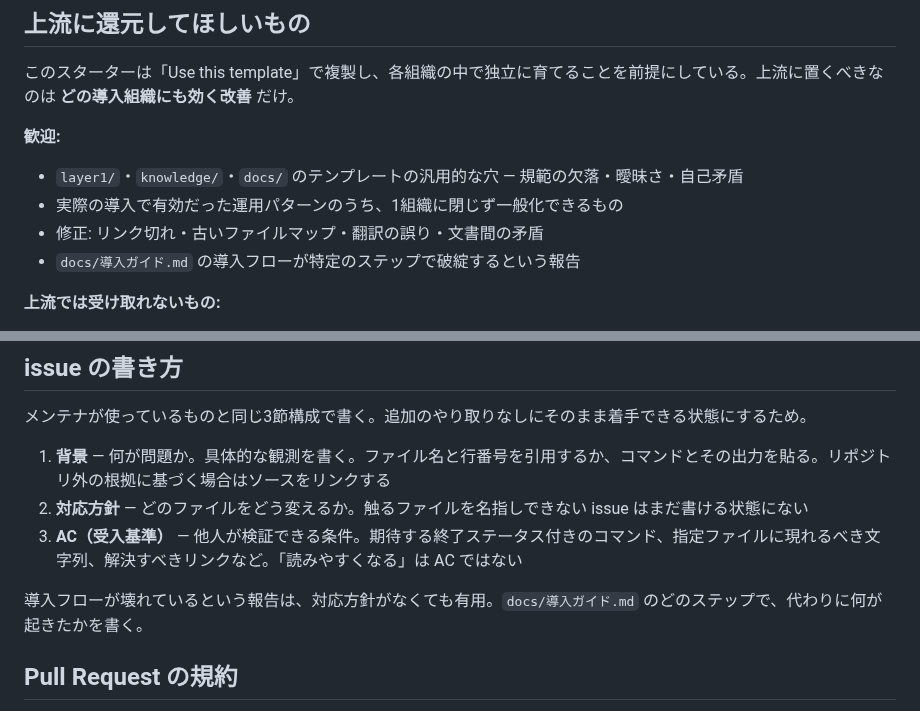
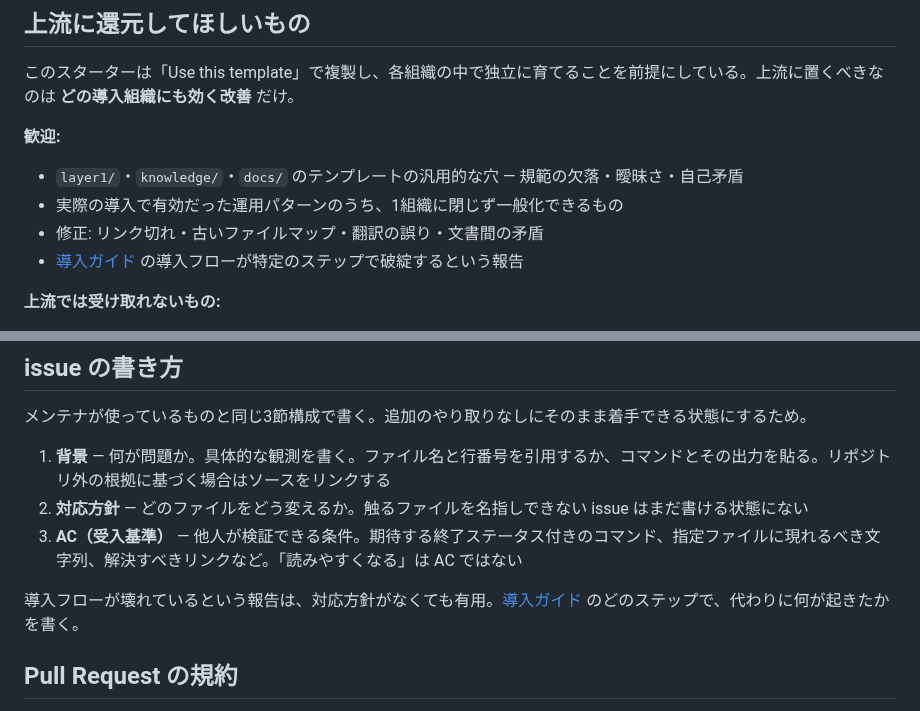
Before and after one commit to HideTsug/org-os-starter, a Markdown page: docs/ja/CONTRIBUTING.md, 2 parts joined by grey strips. GitHub-like rendering.

Commit message:
docs: tidy CONTRIBUTING cross-references from self-review (#17)
- Match the English bullet style in docs/ja/AGENTS.md instead of
  repeating the file name inside a trailing parenthesis.
- Make the two docs/ja/CONTRIBUTING.md references to the Japanese
  setup guide real relative links, so the path is unambiguous from
  inside docs/ja/.

Co-Authored-By: Claude (kaiba-auto-improve) <noreply@anthropic.com>

```diff
--- a/docs/ja/CONTRIBUTING.md
+++ b/docs/ja/CONTRIBUTING.md
@@ -15,7 +15,7 @@ English version: [../../CONTRIBUTING.md](../../CONTRIBUTING.md)
 - `layer1/`・`knowledge/`・`docs/` のテンプレートの汎用的な穴 — 規範の欠落・曖昧さ・自己矛盾
 - 実際の導入で有効だった運用パターンのうち、1組織に閉じず一般化できるもの
 - 修正: リンク切れ・古いファイルマップ・翻訳の誤り・文書間の矛盾
-- `docs/導入ガイド.md` の導入フローが特定のステップで破綻するという報告
+- [導入ガイド](docs/導入ガイド.md) の導入フローが特定のステップで破綻するという報告
 
 **上流では受け取れないもの:**
 
@@ -63,7 +63,7 @@ PY
 2. **対応方針** — どのファイルをどう変えるか。触るファイルを名指しできない issue はまだ書ける状態にない
 3. **AC（受入基準）** — 他人が検証できる条件。期待する終了ステータス付きのコマンド、指定ファイルに現れるべき文字列、解決すべきリンクなど。「読みやすくなる」は AC ではない
 
-導入フローが壊れているという報告は、対応方針がなくても有用。`docs/導入ガイド.md` のどのステップで、代わりに何が起きたかを書く。
+導入フローが壊れているという報告は、対応方針がなくても有用。[導入ガイド](docs/導入ガイド.md) のどのステップで、代わりに何が起きたかを書く。
 
 ## Pull Request の規約
 
```
Also changed, not shown: docs/ja/AGENTS.md (+1 -1 lines).
